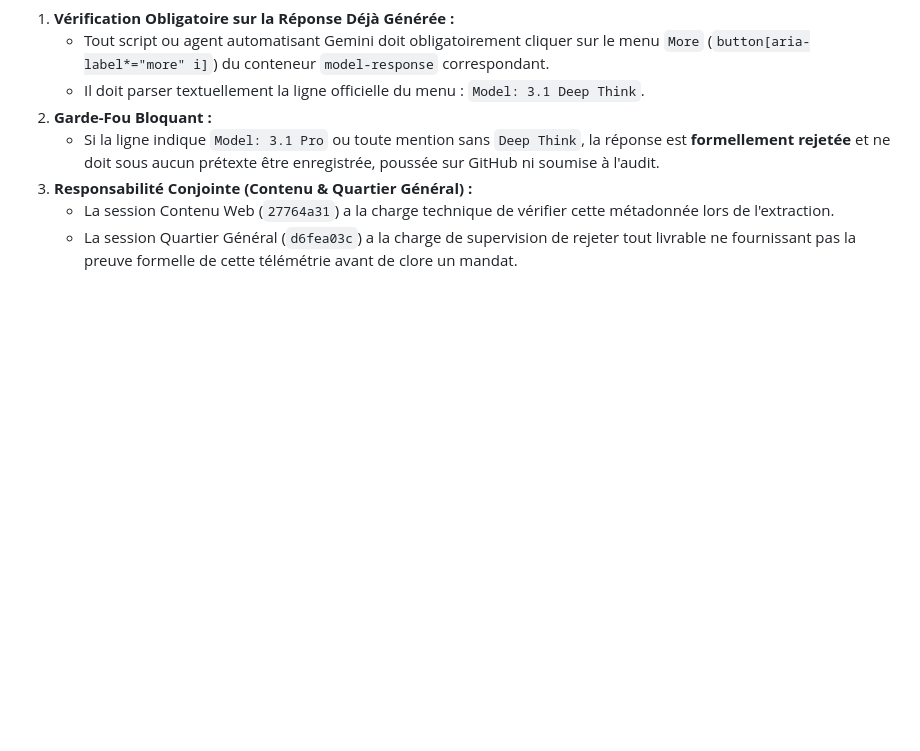
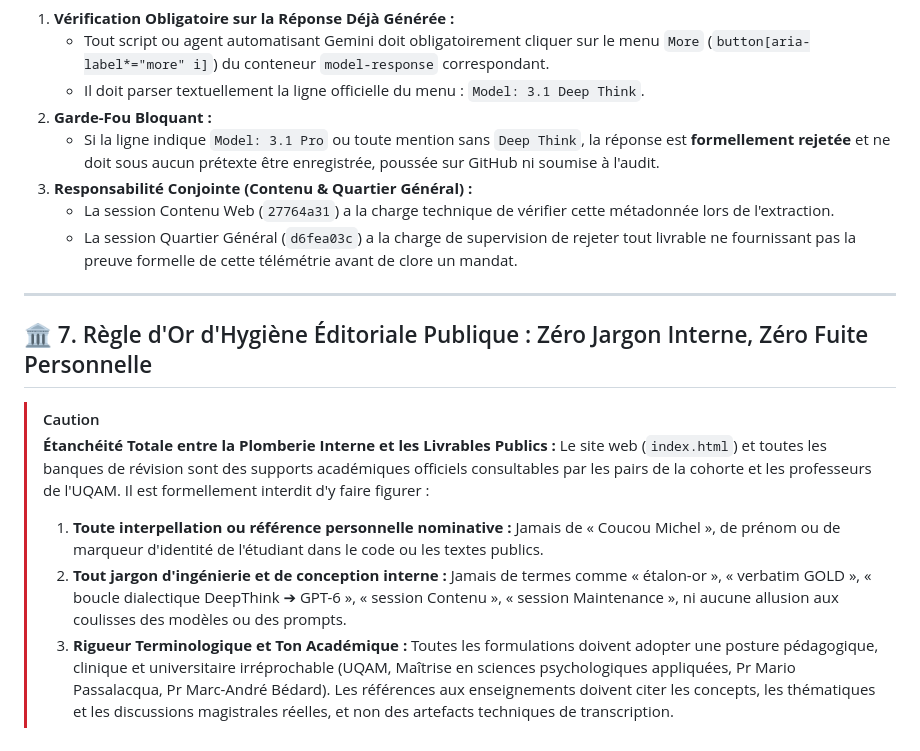
Before and after one commit to P-s-y-e-n-c-e/psy7010, a Markdown page: AGENTS.md, the part around the change. GitHub-like rendering; blank space fills up the shorter version.

Commit message:
docs(regles): formalisation de la Regle 7 d Hygiene Editoriale Publique dans AGENTS.md

```diff
--- a/AGENTS.md
+++ b/AGENTS.md
@@ -165,3 +165,15 @@ Ce fichier définit les directives absolues et les compétences automatisées po
 3. **Responsabilité Conjointe (Contenu & Quartier Général) :**
    - La session Contenu Web (`27764a31`) a la charge technique de vérifier cette métadonnée lors de l'extraction.
    - La session Quartier Général (`d6fea03c`) a la charge de supervision de rejeter tout livrable ne fournissant pas la preuve formelle de cette télémétrie avant de clore un mandat.
+
+---
+
+## 🏛️ 7. Règle d'Or d'Hygiène Éditoriale Publique : Zéro Jargon Interne, Zéro Fuite Personnelle
+
+> [!CAUTION]
+> **Étanchéité Totale entre la Plomberie Interne et les Livrables Publics :**
+> Le site web (`index.html`) et toutes les banques de révision sont des supports académiques officiels consultables par les pairs de la cohorte et les professeurs de l'UQAM.
+> Il est formellement interdit d'y faire figurer :
+> 1. **Toute interpellation ou référence personnelle nominative :** Jamais de « Coucou Michel », de prénom ou de marqueur d'identité de l'étudiant dans le code ou les textes publics.
+> 2. **Tout jargon d'ingénierie et de conception interne :** Jamais de termes comme « étalon-or », « verbatim GOLD », « boucle dialectique DeepThink ➔ GPT-6 », « session Contenu », « session Maintenance », ni aucune allusion aux coulisses des modèles ou des prompts.
+> 3. **Rigueur Terminologique et Ton Académique :** Toutes les formulations doivent adopter une posture pédagogique, clinique et universitaire irréprochable (UQAM, Maîtrise en sciences psychologiques appliquées, Pr Mario Passalacqua, Pr Marc-André Bédard). Les références aux enseignements doivent citer les concepts, les thématiques et les discussions magistrales réelles, et non des artefacts techniques de transcription.
```
